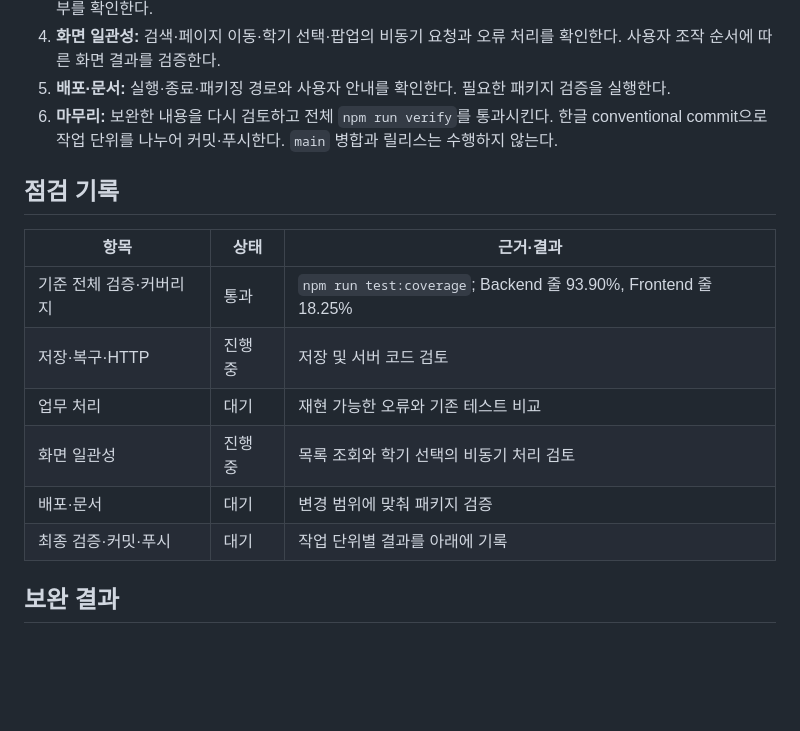
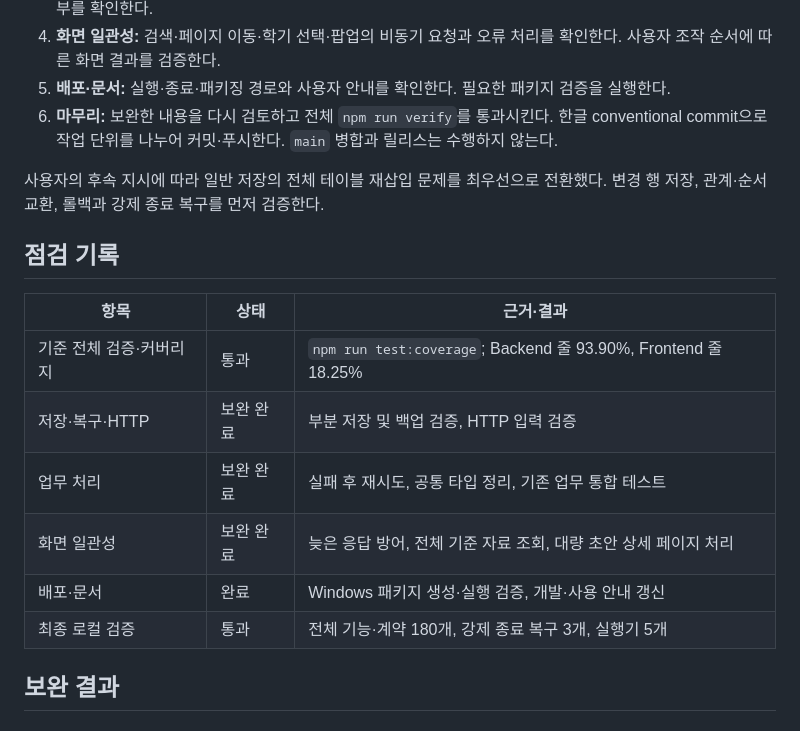
Before and after one commit to w00j00ng/glorycourse, a Markdown page: docs/maintenance-review.md, the part around one of its changes. GitHub-like rendering; blank space fills up the shorter version.

```diff
--- a/docs/maintenance-review.md
+++ b/docs/maintenance-review.md
@@ -18,16 +18,18 @@
 5. **배포·문서:** 실행·종료·패키징 경로와 사용자 안내를 확인한다. 필요한 패키지 검증을 실행한다.
 6. **마무리:** 보완한 내용을 다시 검토하고 전체 `npm run verify`를 통과시킨다. 한글 conventional commit으로 작업 단위를 나누어 커밋·푸시한다. `main` 병합과 릴리스는 수행하지 않는다.
 
+사용자의 후속 지시에 따라 일반 저장의 전체 테이블 재삽입 문제를 최우선으로 전환했다. 변경 행 저장, 관계·순서 교환, 롤백과 강제 종료 복구를 먼저 검증한다.
+
 ## 점검 기록
 
 | 항목 | 상태 | 근거·결과 |
 | --- | --- | --- |
 | 기준 전체 검증·커버리지 | 통과 | `npm run test:coverage`; Backend 줄 93.90%, Frontend 줄 18.25% |
-| 저장·복구·HTTP | 진행 중 | 저장 및 서버 코드 검토 |
-| 업무 처리 | 대기 | 재현 가능한 오류와 기존 테스트 비교 |
-| 화면 일관성 | 진행 중 | 목록 조회와 학기 선택의 비동기 처리 검토 |
-| 배포·문서 | 대기 | 변경 범위에 맞춰 패키지 검증 |
-| 최종 검증·커밋·푸시 | 대기 | 작업 단위별 결과를 아래에 기록 |
+| 저장·복구·HTTP | 보완 완료 | 부분 저장 및 백업 검증, HTTP 입력 검증 |
+| 업무 처리 | 보완 완료 | 실패 후 재시도, 공통 타입 정리, 기존 업무 통합 테스트 |
+| 화면 일관성 | 보완 완료 | 늦은 응답 방어, 전체 기준 자료 조회, 대량 초안 상세 페이지 처리 |
+| 배포·문서 | 완료 | Windows 패키지 생성·실행 검증, 개발·사용 안내 갱신 |
+| 최종 로컬 검증 | 통과 | 전체 기능·계약 180개, 강제 종료 복구 3개, 실행기 5개 |
 
 ## 보완 결과
 
```
Also changed, not shown: other parts of docs/maintenance-review.md (+35 -0 lines).
